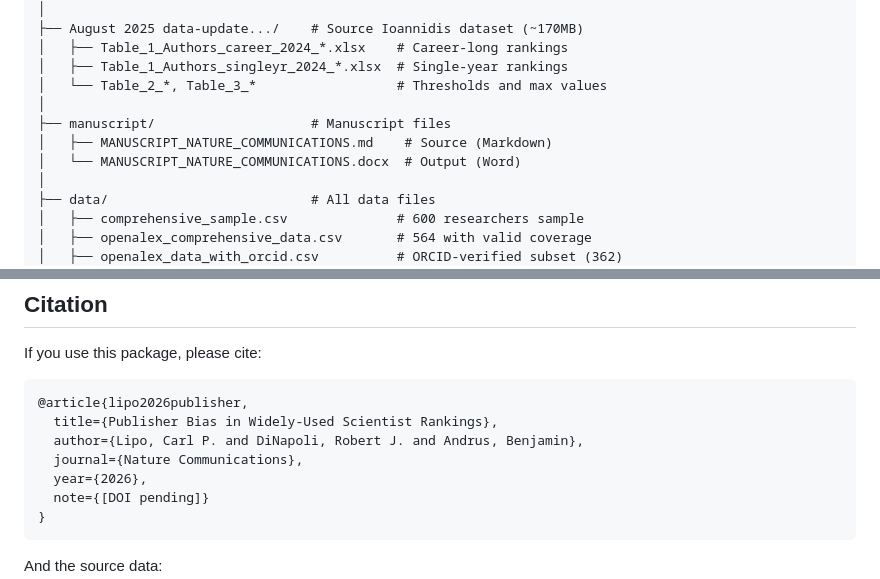
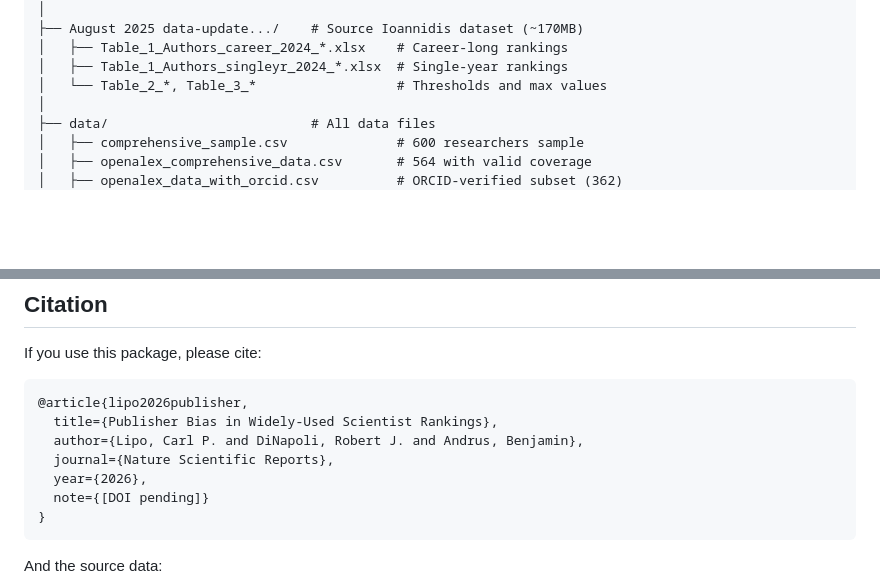
Before and after one commit to clipo/top2percent, a Markdown page: README.md, 2 parts joined by grey strips. Rendered like a GitHub page; blank space fills up the shorter version.

Commit message:
Revise citation and update README structure
Updated the journal name in the citation and removed manuscript files from the directory structure.

```diff
--- a/README.md
+++ b/README.md
@@ -74,10 +76,6 @@ top2percent/
 │   ├── Table_1_Authors_career_2024_*.xlsx    # Career-long rankings
 │   ├── Table_1_Authors_singleyr_2024_*.xlsx  # Single-year rankings
 │   └── Table_2_*, Table_3_*                  # Thresholds and max values
-│
-├── manuscript/                    # Manuscript files
-│   ├── MANUSCRIPT_NATURE_COMMUNICATIONS.md    # Source (Markdown)
-│   └── MANUSCRIPT_NATURE_COMMUNICATIONS.docx  # Output (Word)
 │
 ├── data/                          # All data files
 │   ├── comprehensive_sample.csv              # 600 researchers sample
@@ -485,7 +483,7 @@ If you use this package, please cite:
 @article{lipo2026publisher,
   title={Publisher Bias in Widely-Used Scientist Rankings},
   author={Lipo, Carl P. and DiNapoli, Robert J. and Andrus, Benjamin},
-  journal={Nature Communications},
+  journal={Nature Scientific Reports},
   year={2026},
   note={[DOI pending]}
 }
```
Also changed, not shown: other parts of README.md (+2 -0 lines).
